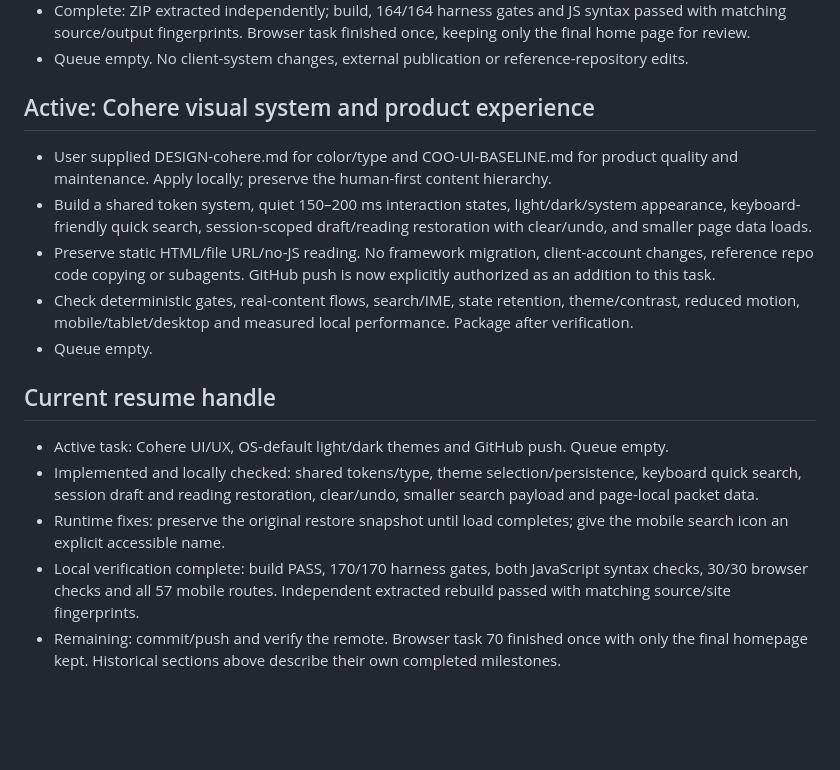
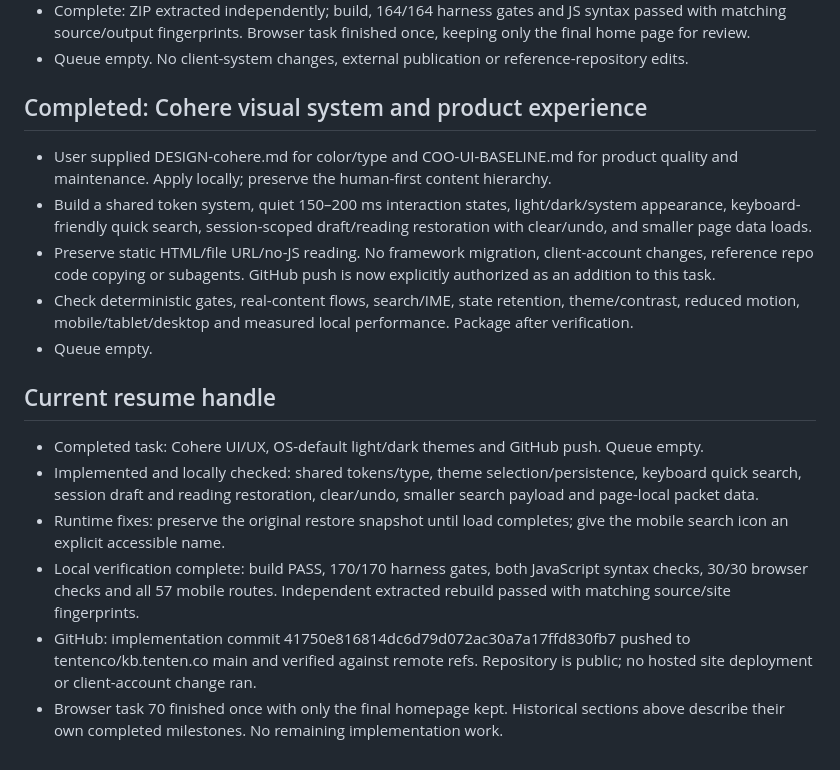
Before and after one commit to tentenco/kb.tenten.co, a Markdown page: PLAN.md, the part around the change. GitHub-like rendering; blank space fills up the shorter version.

```diff
--- a/PLAN.md
+++ b/PLAN.md
@@ -64,7 +64,7 @@ Completed: research, authoring, static build, improvement waves, browser verific
 - Complete: ZIP extracted independently; build, 164/164 harness gates and JS syntax passed with matching source/output fingerprints. Browser task finished once, keeping only the final home page for review.
 - Queue empty. No client-system changes, external publication or reference-repository edits.
 
-## Active: Cohere visual system and product experience
+## Completed: Cohere visual system and product experience
 
 - User supplied DESIGN-cohere.md for color/type and COO-UI-BASELINE.md for product quality and maintenance. Apply locally; preserve the human-first content hierarchy.
 - Build a shared token system, quiet 150–200 ms interaction states, light/dark/system appearance, keyboard-friendly quick search, session-scoped draft/reading restoration with clear/undo, and smaller page data loads.
@@ -74,8 +74,9 @@ Completed: research, authoring, static build, improvement waves, browser verific
 
 ## Current resume handle
 
-- Active task: Cohere UI/UX, OS-default light/dark themes and GitHub push. Queue empty.
+- Completed task: Cohere UI/UX, OS-default light/dark themes and GitHub push. Queue empty.
 - Implemented and locally checked: shared tokens/type, theme selection/persistence, keyboard quick search, session draft and reading restoration, clear/undo, smaller search payload and page-local packet data.
 - Runtime fixes: preserve the original restore snapshot until load completes; give the mobile search icon an explicit accessible name.
 - Local verification complete: build PASS, 170/170 harness gates, both JavaScript syntax checks, 30/30 browser checks and all 57 mobile routes. Independent extracted rebuild passed with matching source/site fingerprints.
-- Remaining: commit/push and verify the remote. Browser task 70 finished once with only the final homepage kept. Historical sections above describe their own completed milestones.
+- GitHub: implementation commit 41750e816814dc6d79d072ac30a7a17ffd830fb7 pushed to tentenco/kb.tenten.co main and verified against remote refs. Repository is public; no hosted site deployment or client-account change ran.
+- Browser task 70 finished once with only the final homepage kept. Historical sections above describe their own completed milestones. No remaining implementation work.
```
Also changed, not shown: docs/review.md (+2 -0 lines).
